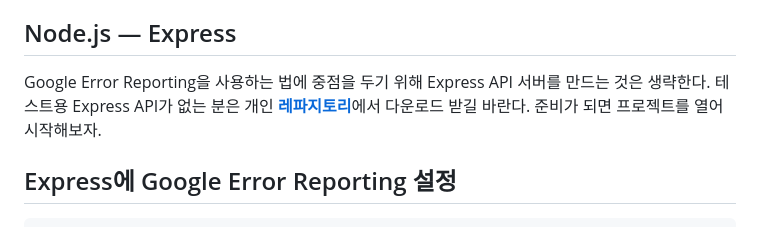
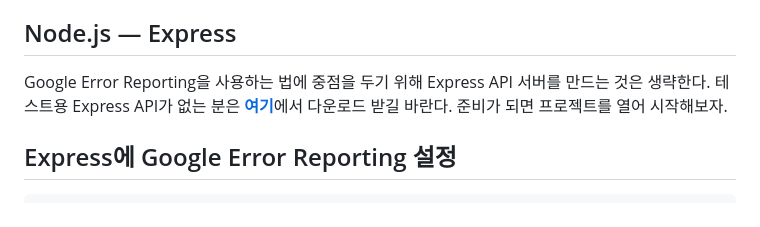
Before and after one commit to shkim04/shkim04.github.io, a Markdown page: blog/9/nodejs-google-error-reporting-사용하기.ko.md, the part around the change. GitHub-like rendering.

Commit message:
글 오타 수정

````diff
--- a/blog/9/nodejs-google-error-reporting-사용하기.ko.md
+++ b/blog/9/nodejs-google-error-reporting-사용하기.ko.md
@@ -22,7 +22,7 @@ tag:
 - 검색 창에 Error reporting을 입력하고 해당 API를 허용한다
 
 ## Node.js — Express
-Google Error Reporting을 사용하는 법에 중점을 두기 위해 Express API 서버를 만드는 것은 생략한다. 테스트용 Express API가 없는 분은 개인 [**레파지토리**](https://github.com/shkim04/express_typescript_simple_api)에서 다운로드 받길 바란다. 준비가 되면 프로젝트를 열어 시작해보자.
+Google Error Reporting을 사용하는 법에 중점을 두기 위해 Express API 서버를 만드는 것은 생략한다. 테스트용 Express API가 없는 분은 [**여기**](https://github.com/shkim04/express_typescript_simple_api)에서 다운로드 받길 바란다. 준비가 되면 프로젝트를 열어 시작해보자.
 
 ##  Express에 Google Error Reporting 설정
 ```
````
